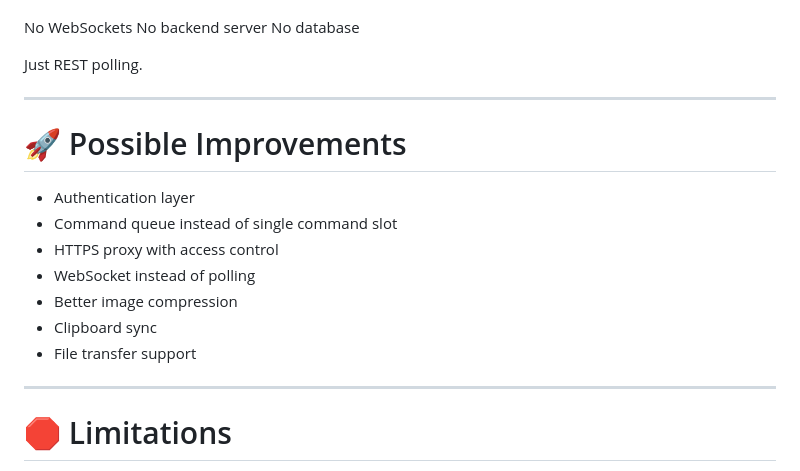
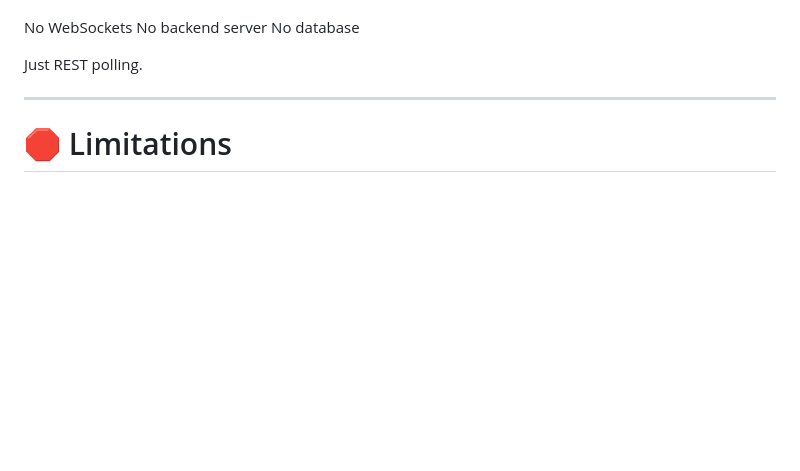
Before and after one commit to ionvop/remote-desktop-agent, a Markdown page: README.md, the part around the change. GitHub-like rendering; blank space fills up the shorter version.

```diff
--- a/README.md
+++ b/README.md
@@ -289,18 +289,6 @@ Just REST polling.
 
 ---
 
-# 🚀 Possible Improvements
-
-* Authentication layer
-* Command queue instead of single command slot
-* HTTPS proxy with access control
-* WebSocket instead of polling
-* Better image compression
-* Clipboard sync
-* File transfer support
-
----
-
 # 🛑 Limitations
 
 * 4-second latency
```
